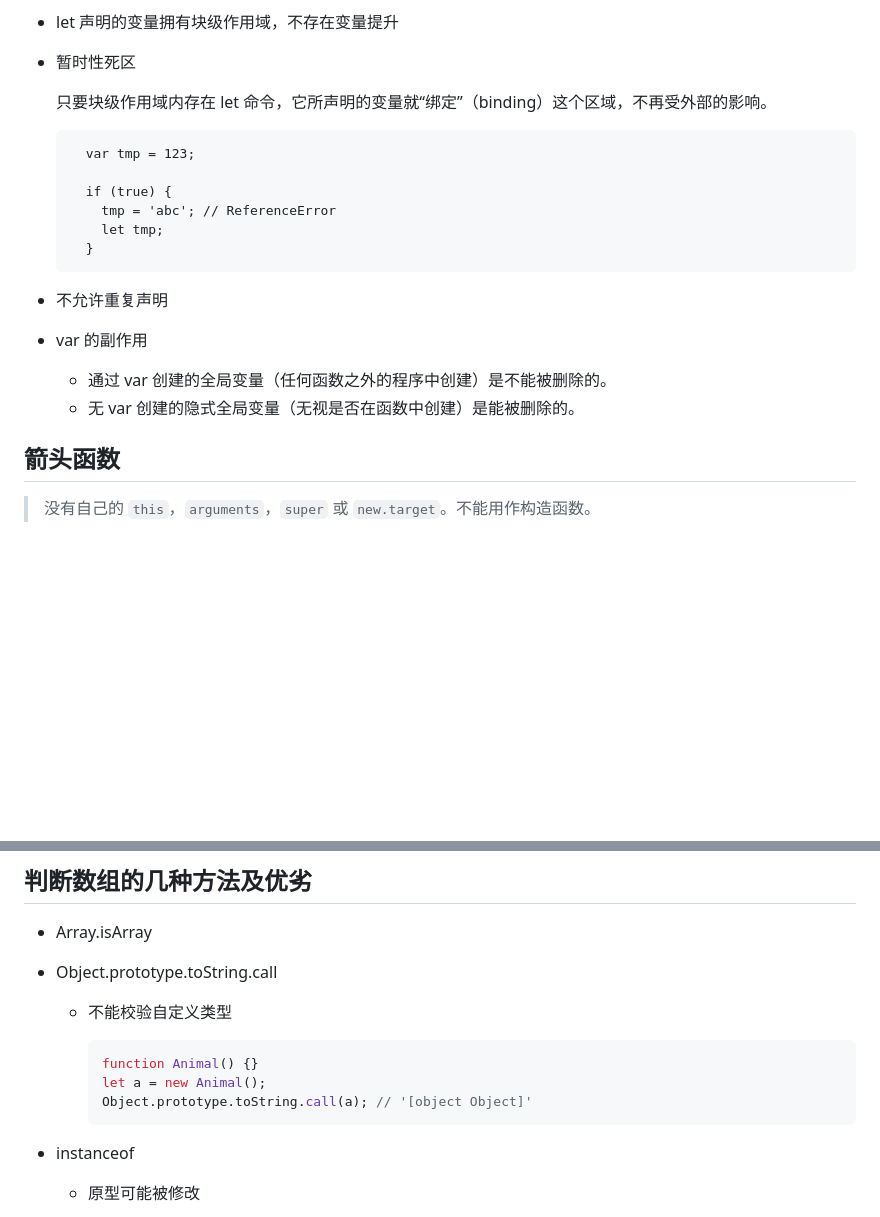
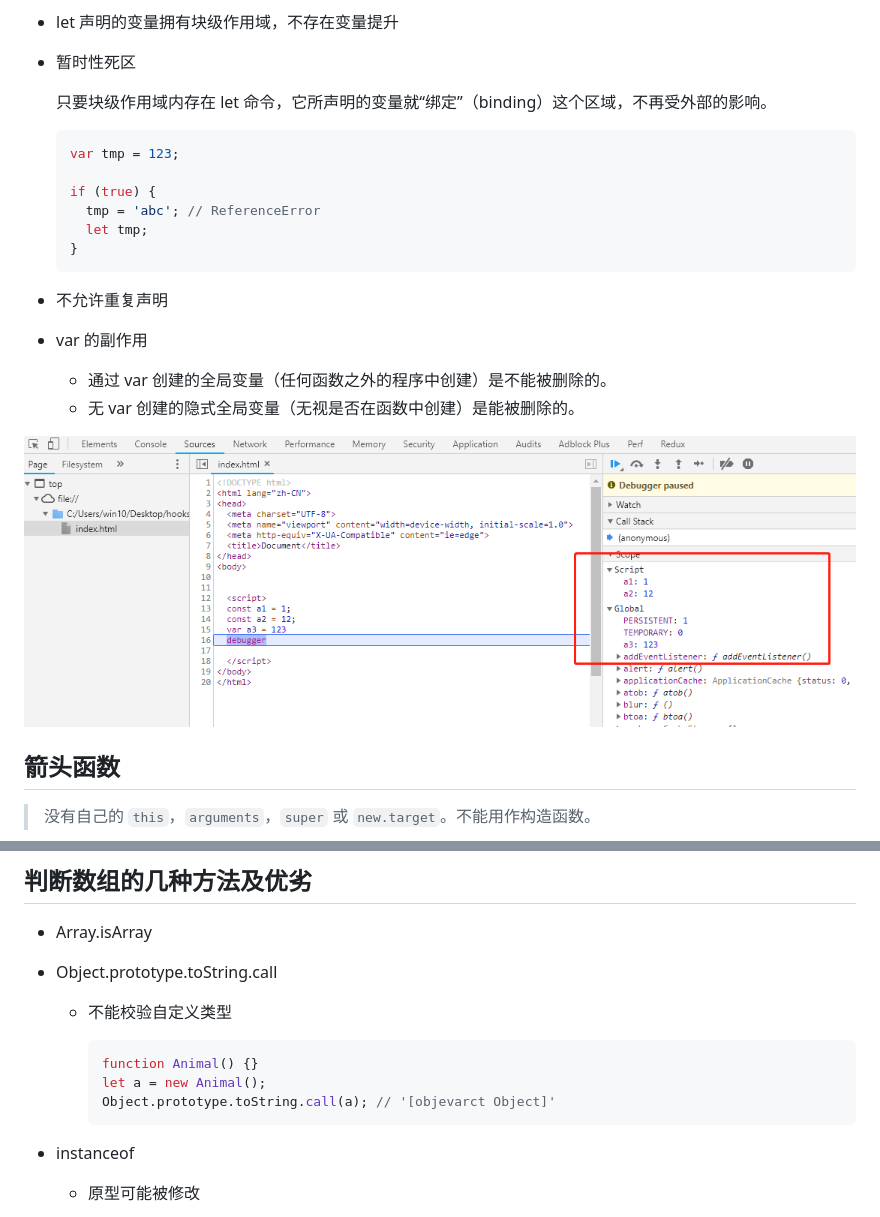
Before and after one commit to xinsui01/review, a Markdown page: content/js.md, 2 parts joined by grey strips. GitHub-like rendering; pictures changed too: imgs/var_let.png (added); blank space fills up the shorter version.

````diff
--- a/content/js.md
+++ b/content/js.md
@@ -70,19 +70,21 @@
 
   只要块级作用域内存在 let 命令，它所声明的变量就“绑定”（binding）这个区域，不再受外部的影响。
 
-  ```
-    var tmp = 123;
-
-    if (true) {
-      tmp = 'abc'; // ReferenceError
-      let tmp;
-    }
+  ```js
+  var tmp = 123;
+
+  if (true) {
+    tmp = 'abc'; // ReferenceError
+    let tmp;
+  }
   ```
 
 - 不允许重复声明
 - var 的副作用
   - 通过 var 创建的全局变量（任何函数之外的程序中创建）是不能被删除的。
   - 无 var 创建的隐式全局变量（无视是否在函数中创建）是能被删除的。
+
+![var let const](../imgs/var_let.png)
 
 ## 箭头函数
 
@@ -659,7 +661,7 @@ function type(obj) {
     ```js
     function Animal() {}
     let a = new Animal();
-    Object.prototype.toString.call(a); // '[object Object]'
+    Object.prototype.toString.call(a); // '[objevarct Object]'
     ```
 
 - instanceof
````
Also changed, not shown: content/coding.md (+58 -0 lines), content/react.md (+1 -0 lines).
